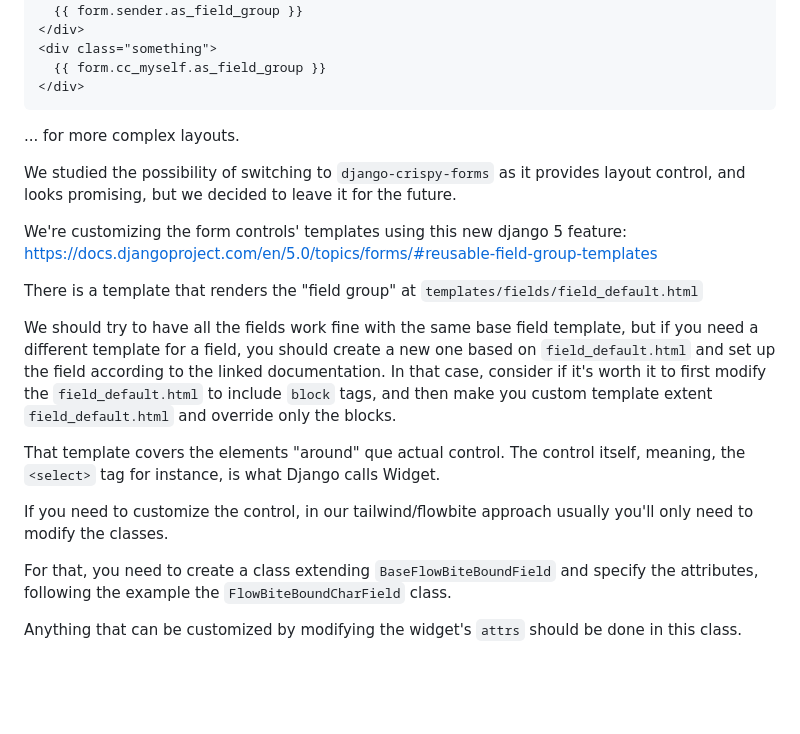
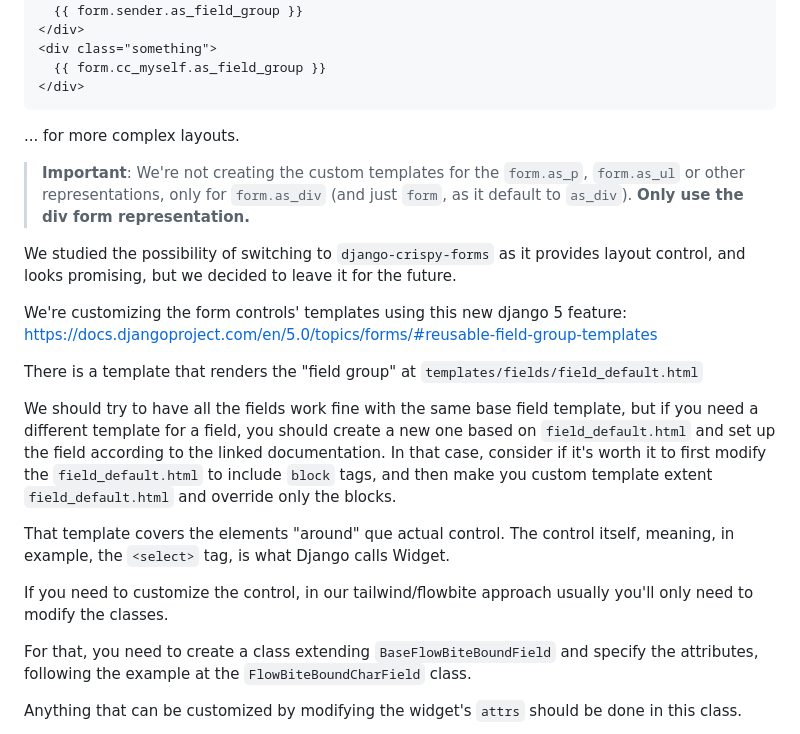
Before and after one commit to codicoop/boilerplate_django, a Markdown page: README.md, the part around the change. Drawn GitHub-style; blank space fills up the shorter version.

```diff
--- a/README.md
+++ b/README.md
@@ -87,6 +87,10 @@ or
 
 ... for more complex layouts.
 
+> **Important**: We're not creating the custom templates for the `form.as_p`,
+> `form.as_ul` or other representations, only for `form.as_div` (and just
+> `form`, as it default to `as_div`). **Only use the div form representation.**
+
 We studied the possibility of switching to `django-crispy-forms` as it provides
 layout control, and looks promising, but we decided to leave it for the future.
 
@@ -103,13 +107,14 @@ documentation. In that case, consider if it's worth it to first modify the
 template extent `field_default.html` and override only the blocks.
 
 That template covers the elements "around" que actual control. The control
-itself, meaning, the `<select>` tag for instance, is what Django calls Widget.
+itself, meaning, in example, the `<select>` tag, is what Django calls Widget.
 
 If you need to customize the control, in our tailwind/flowbite approach usually
 you'll only need to modify the classes.
 
 For that, you need to create a class extending `BaseFlowBiteBoundField` and
-specify the attributes, following the example the `FlowBiteBoundCharField` class.
+specify the attributes, following the example at the `FlowBiteBoundCharField`
+class.
 
 Anything that can be customized by modifying the widget's `attrs` should be done
 in this class.
```
